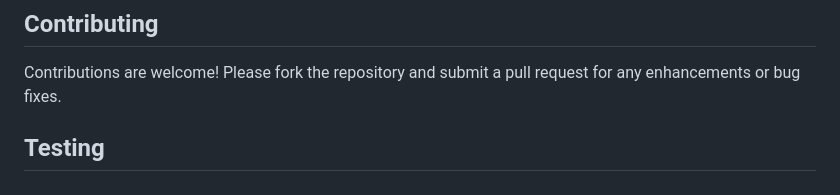
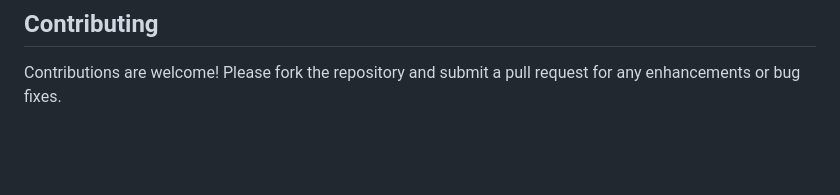
Before and after one commit to jerrygeorge360/SpotRAG, a Markdown page: README.md, the part around the change. GitHub-like rendering; blank space fills up the shorter version.

```diff
--- a/README.md
+++ b/README.md
@@ -107,4 +107,3 @@ This project is licensed under the MIT License. See the [LICENSE](https://github
 ## Contributing
 
 Contributions are welcome! Please fork the repository and submit a pull request for any enhancements or bug fixes.
-## Testing
```
